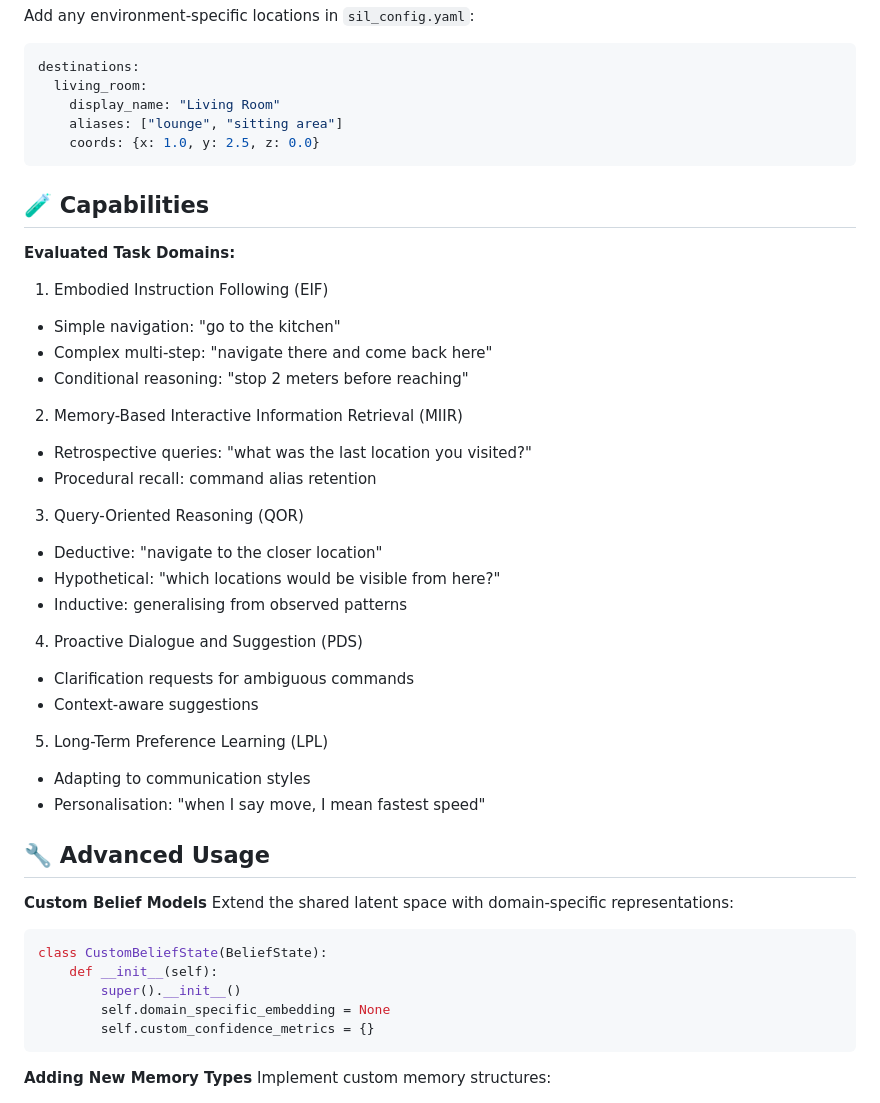
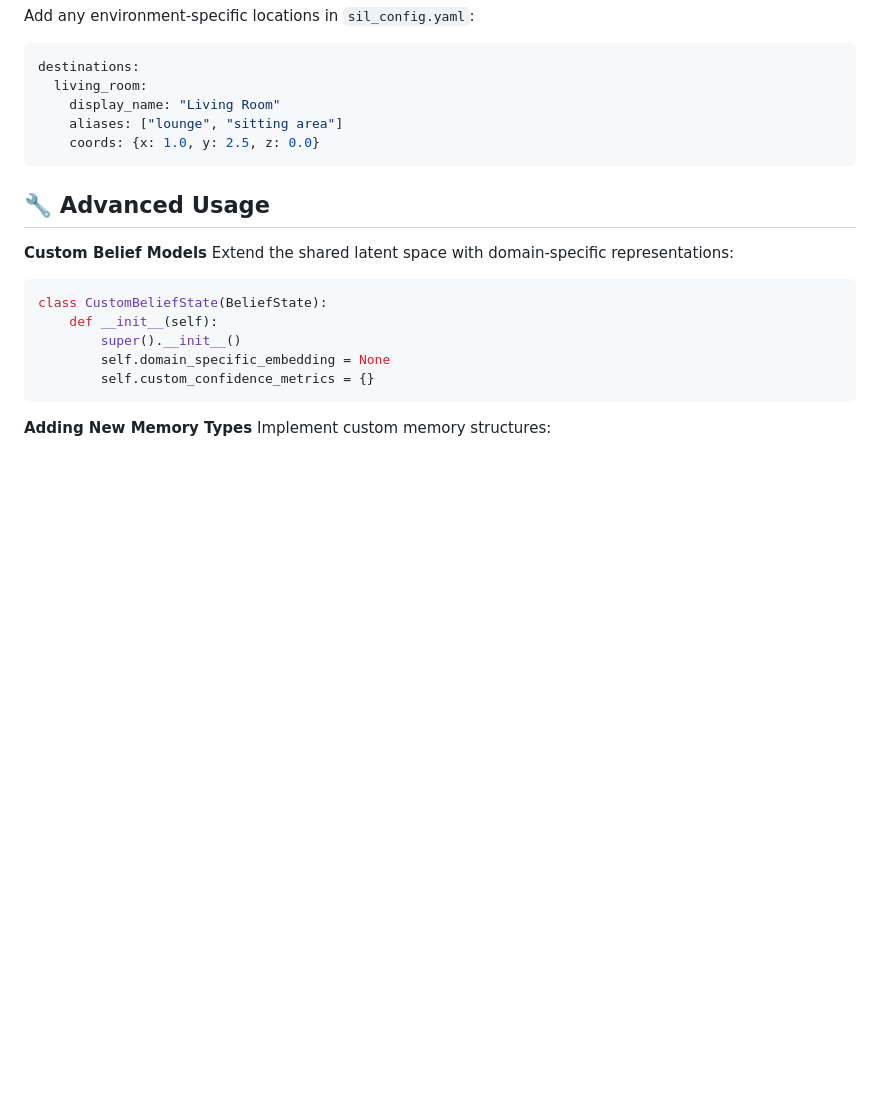
Before and after one commit to LinusNEP/SIL, a Markdown page: README.md, the part around the change printed below. GitHub-like rendering; blank space fills up the shorter version.

````diff
--- a/README.md
+++ b/README.md
@@ -78,30 +78,6 @@ destinations:
     aliases: ["lounge", "sitting area"]
     coords: {x: 1.0, y: 2.5, z: 0.0}
 ```
-## 🧪 Capabilities
-**Evaluated Task Domains:**
-1.  Embodied Instruction Following (EIF)
-   - Simple navigation: "go to the kitchen"
-   - Complex multi-step: "navigate there and come back here"
-   - Conditional reasoning: "stop 2 meters before reaching"
-
-2.  Memory-Based Interactive Information Retrieval (MIIR)
-   - Retrospective queries: "what was the last location you visited?"
-   - Procedural recall: command alias retention
-
-3.   Query-Oriented Reasoning (QOR)
-   - Deductive: "navigate to the closer location"
-   - Hypothetical: "which locations would be visible from here?"
-   - Inductive: generalising from observed patterns
-
-4.  Proactive Dialogue and Suggestion (PDS)
-   - Clarification requests for ambiguous commands
-   - Context-aware suggestions
-
-5.  Long-Term Preference Learning (LPL)
-   - Adapting to communication styles
-   - Personalisation: "when I say move, I mean fastest speed"
-
 ## 🔧 Advanced Usage
 **Custom Belief Models**
 Extend the shared latent space with domain-specific representations:
````
Also changed, not shown: other parts of README.md (+1 -1 lines).
